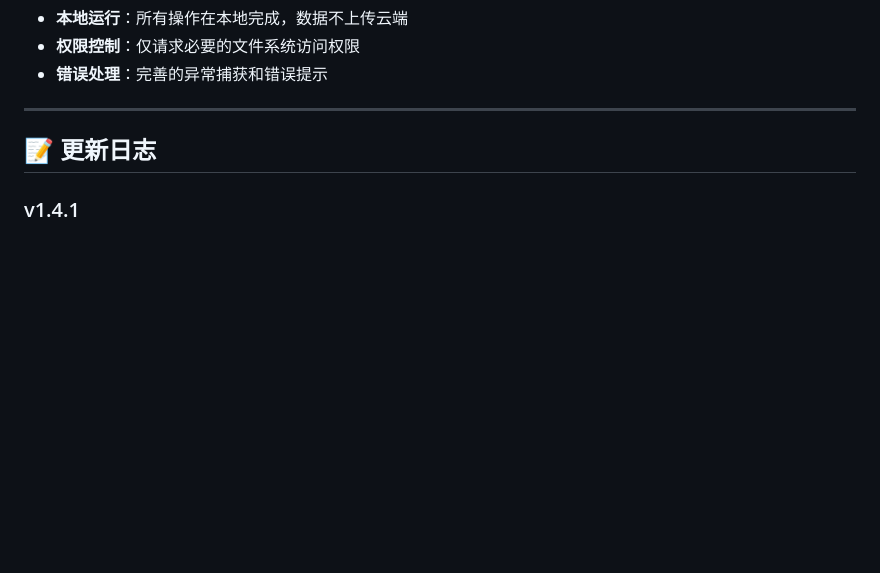
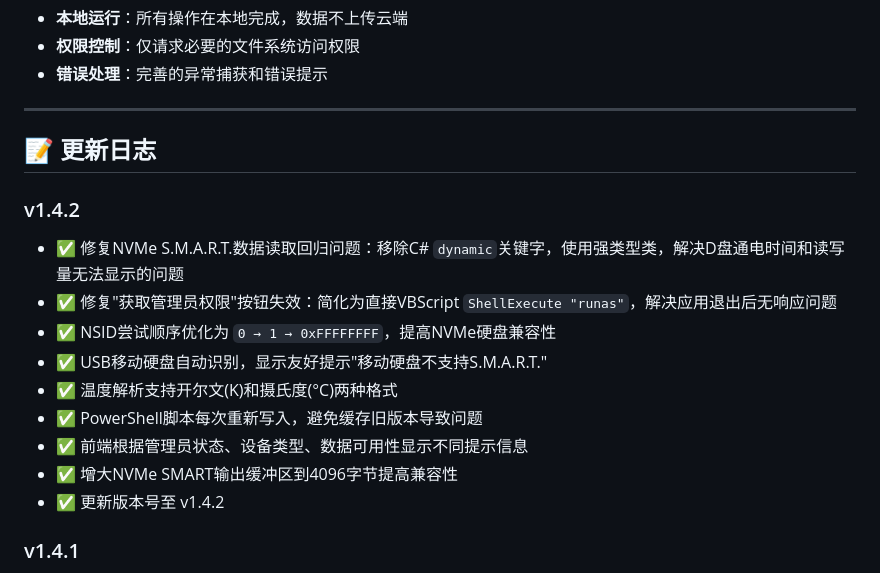
Before and after one commit to MEMZ-Studio/disken-app, a Markdown page: README.md, the part around the change. Drawn GitHub-style; blank space fills up the shorter version.

Commit message:
docs: 更新README至v1.4.2

```diff
--- a/README.md
+++ b/README.md
@@ -156,6 +156,17 @@ disken/
 
 ## 📝 更新日志
 
+### v1.4.2
+- ✅ 修复NVMe S.M.A.R.T.数据读取回归问题：移除C# `dynamic`关键字，使用强类型类，解决D盘通电时间和读写量无法显示的问题
+- ✅ 修复"获取管理员权限"按钮失效：简化为直接VBScript `ShellExecute "runas"`，解决应用退出后无响应问题
+- ✅ NSID尝试顺序优化为 `0 → 1 → 0xFFFFFFFF`，提高NVMe硬盘兼容性
+- ✅ USB移动硬盘自动识别，显示友好提示"移动硬盘不支持S.M.A.R.T."
+- ✅ 温度解析支持开尔文(K)和摄氏度(°C)两种格式
+- ✅ PowerShell脚本每次重新写入，避免缓存旧版本导致问题
+- ✅ 前端根据管理员状态、设备类型、数据可用性显示不同提示信息
+- ✅ 增大NVMe SMART输出缓冲区到4096字节提高兼容性
+- ✅ 更新版本号至 v1.4.2
+
 ### v1.4.1
 - ✅ 重新设计垃圾清理界面（居中简洁布局）
 - ✅ 扫描进度条实时显示
```
